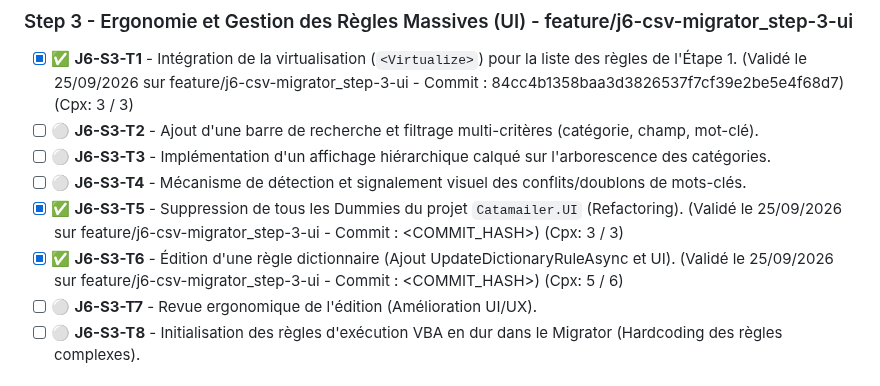
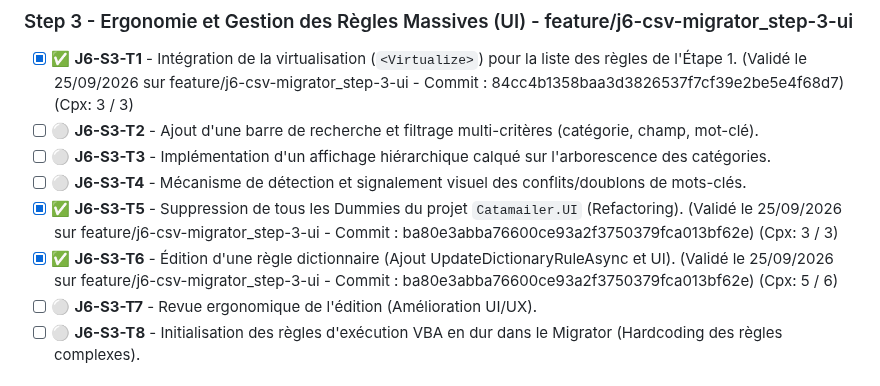
Before and after one commit to vramona/Catamailer, a Markdown page: specs/ToDoList.md, the part around the change. Rendered like a GitHub page.

```diff
--- a/specs/ToDoList.md
+++ b/specs/ToDoList.md
@@ -109,8 +109,8 @@ Markdown
 - [ ] ⚪ **J6-S3-T2** - Ajout d'une barre de recherche et filtrage multi-critères (catégorie, champ, mot-clé).
 - [ ] ⚪ **J6-S3-T3** - Implémentation d'un affichage hiérarchique calqué sur l'arborescence des catégories.
 - [ ] ⚪ **J6-S3-T4** - Mécanisme de détection et signalement visuel des conflits/doublons de mots-clés.
-- [x] ✅ **J6-S3-T5** - Suppression de tous les Dummies du projet `Catamailer.UI` (Refactoring). (Validé le 25/09/2026 sur feature/j6-csv-migrator_step-3-ui - Commit : <COMMIT_HASH>) (Cpx: 3 / 3)
-- [x] ✅ **J6-S3-T6** - Édition d'une règle dictionnaire (Ajout UpdateDictionaryRuleAsync et UI). (Validé le 25/09/2026 sur feature/j6-csv-migrator_step-3-ui - Commit : <COMMIT_HASH>) (Cpx: 5 / 6)
+- [x] ✅ **J6-S3-T5** - Suppression de tous les Dummies du projet `Catamailer.UI` (Refactoring). (Validé le 25/09/2026 sur feature/j6-csv-migrator_step-3-ui - Commit : ba80e3abba76600ce93a2f3750379fca013bf62e) (Cpx: 3 / 3)
+- [x] ✅ **J6-S3-T6** - Édition d'une règle dictionnaire (Ajout UpdateDictionaryRuleAsync et UI). (Validé le 25/09/2026 sur feature/j6-csv-migrator_step-3-ui - Commit : ba80e3abba76600ce93a2f3750379fca013bf62e) (Cpx: 5 / 6)
 - [ ] ⚪ **J6-S3-T7** - Revue ergonomique de l'édition (Amélioration UI/UX).
 - [ ] ⚪ **J6-S3-T8** - Initialisation des règles d'exécution VBA en dur dans le Migrator (Hardcoding des règles complexes).
 
```
Also changed, not shown: specs/Specs_Catamailer_Unit_Tests.md (+4 -4 lines).
